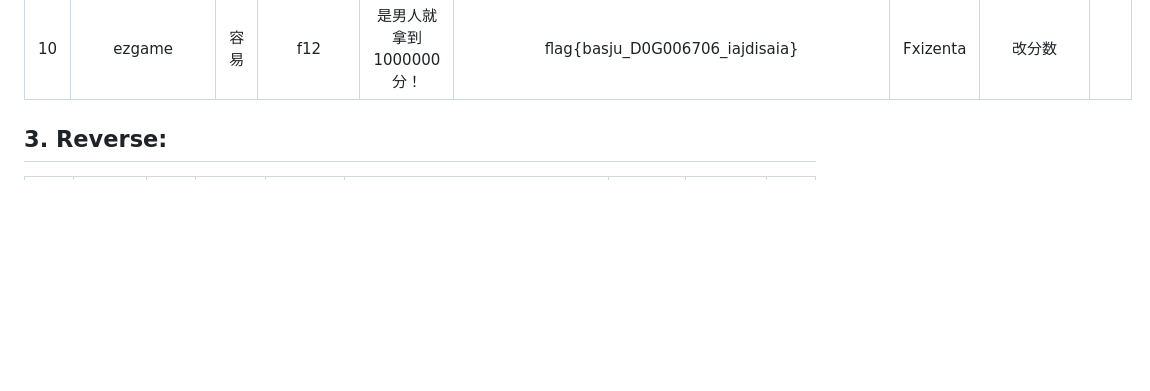
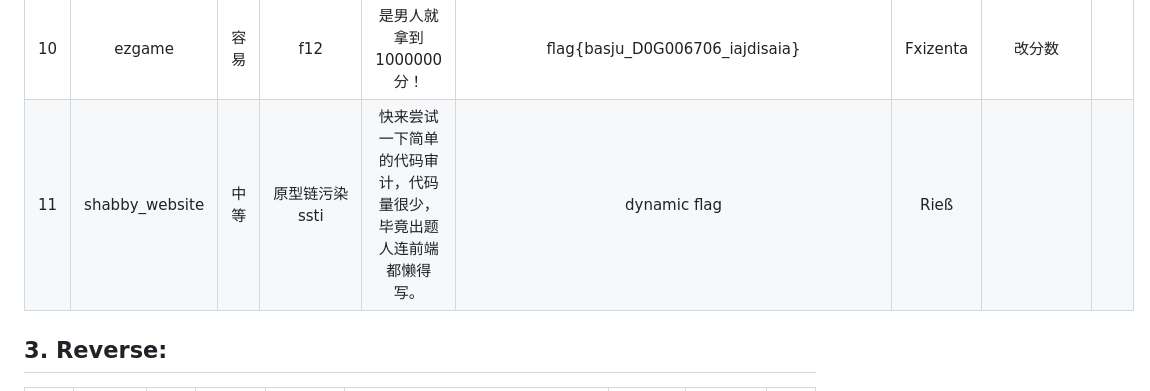
Before and after one commit to Xp0intTeam/2023XSCTF-Internal, a Markdown page: CHALLENGES.md, the part around the change. Rendered like a GitHub page; blank space fills up the shorter version.

```diff
--- a/CHALLENGES.md
+++ b/CHALLENGES.md
@@ -27,6 +27,7 @@
 |8| kk园区审核员 | 简单 | xss | ... | xsctf{Y0u_succ3s5ful1y_x55_m3} | pANz0e | 你能不能拿到我的美味曲奇的？ ||
 |9| java_checkin | 中等 | java反序列化 | 听说如今Web是Java的天下，于是菜鸡写了个非常简单的java程序，结果漏洞百出，估计要被打烂了。 | XSCTF{J@va_1s_v@3y_Imp03tAnt!!!!!!!!} | ABU |  ||
 |10|ezgame|容易|f12|是男人就拿到1000000分！|flag{basju_D0G006706_iajdisaia}|Fxizenta|改分数||
+|11| shabby_website | 中等 | 原型链污染 ssti | 快来尝试一下简单的代码审计，代码量很少，毕竟出题人连前端都懒得写。 | dynamic flag | Rieß |  ||
 
 ## 3. Reverse:
 
```
